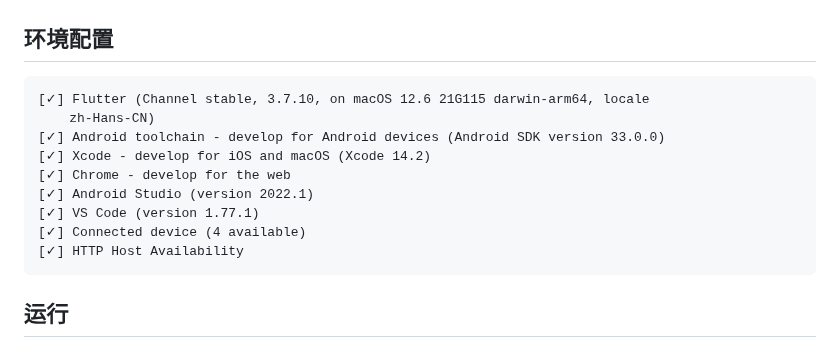
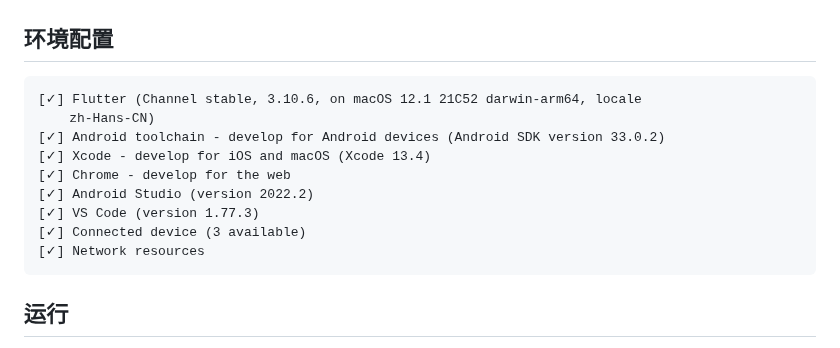
Before and after one commit to guozhigq/flutter_v2ex, a Markdown page: README.md, the part around the change. Rendered like a GitHub page.

Commit message:
mod: README.md

````diff
--- a/README.md
+++ b/README.md
@@ -57,15 +57,15 @@
 ## 环境配置
 
 ```
-[✓] Flutter (Channel stable, 3.7.10, on macOS 12.6 21G115 darwin-arm64, locale
+[✓] Flutter (Channel stable, 3.10.6, on macOS 12.1 21C52 darwin-arm64, locale
     zh-Hans-CN)
-[✓] Android toolchain - develop for Android devices (Android SDK version 33.0.0)
-[✓] Xcode - develop for iOS and macOS (Xcode 14.2)
+[✓] Android toolchain - develop for Android devices (Android SDK version 33.0.2)
+[✓] Xcode - develop for iOS and macOS (Xcode 13.4)
 [✓] Chrome - develop for the web
-[✓] Android Studio (version 2022.1)
-[✓] VS Code (version 1.77.1)
-[✓] Connected device (4 available)
-[✓] HTTP Host Availability
+[✓] Android Studio (version 2022.2)
+[✓] VS Code (version 1.77.3)
+[✓] Connected device (3 available)
+[✓] Network resources
 ```
 
 ## 运行
````
